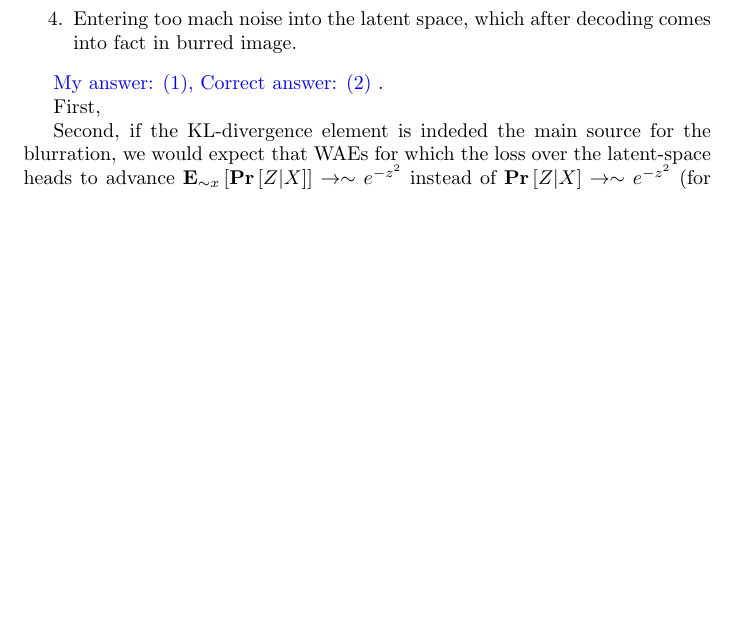
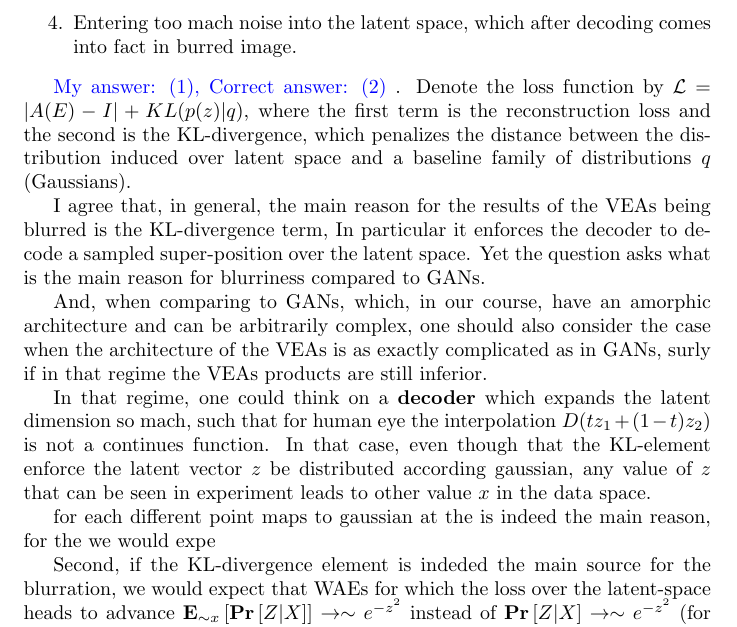
Before and after one commit to dudupo/IDL-Intro-to-Deep-Huji-Course., a LaTeX document (appeal/appeal.tex): part of page 2 of 2, cut so that both start at the same text, the shorter picture padded with empty space. Compiled offline with pdfLaTeX.

Commit message:
compiling -Sun Aug 24 04:17:10 PM IDT 2025

```diff
--- a/appeal/appeal.tex
+++ b/appeal/appeal.tex
@@ -57,8 +57,17 @@ I marked the third option since saying 'on given $t$ as initial input' implies t
 \end{enumerate}
 
 \inb{ My answer: (1), Correct answer: (2)}.
+Denote the loss function by $\mathcal{L} = | A(E) - I | + KL( p(z) | q )$, where the first term is the reconstruction loss and the second is the KL-divergence, which penalizes the distance between the distribution induced over latent space and a baseline family of distributions $q$ (Gaussians).
 
-First,
+I agree that, in general, the main reason for the results of the VEAs being blurred is the KL-divergence term, In particular it enforces the decoder to decode a sampled super-position over the latent space. Yet the question asks what is the main reason for blurriness compared to GANs.
+
+And, when comparing to GANs, which, in our course, have an amorphic architecture and can be arbitrarily complex, one should also consider the case when the architecture of the VEAs is as exactly complicated as in GANs, surly if in that regime the VEAs products are still inferior.
+
+
+In that regime, one could think on a \textbf{decoder} which expands the latent dimension so mach, such that for human eye the interpolation $D(tz_{1} + (1-t)z_{2})$ is not a continues function. In that case, even though that the KL-element enforce the latent vector $z$ be distributed according gaussian, any value of $z$ that can be seen in experiment leads to other value $x$ in the data space.
+
+for each different point  maps to gaussian at the
+is indeed the main reason, for the we would expe
 
 Second, if the KL-divergence element is indeded the main source for the blurration, we would expect that WAEs for which the loss over the latent-space heads to advance $\mathbf{E}_{\sim x} \left[ \mathbf{Pr} \left[  Z | X \right]    \right] \rightarrow \sim e^{-z^{2}} $ instead of $ \mathbf{Pr} \left[  Z | X \right] \rightarrow \sim e^{-z^{2}} $ (for any $x$) would generates a significantly less blurred images. Indeed they exhibit improvements when compared to VEAs, yet they are still blurred compared to Gans.
 
```
Also changed, not shown: pdfs/appeal.pdf.
